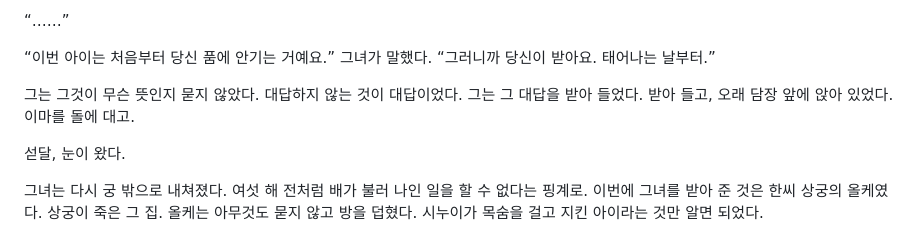
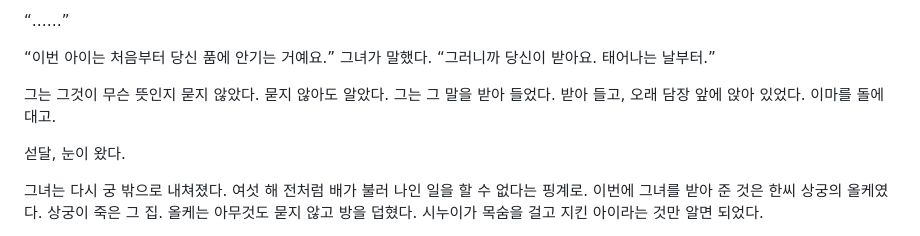
Before and after one commit to fmenglish0502-crypto/fmenglish, a Markdown page: drama/검은연꽃_소설_3부_끝없는늪.md, the part around the change. Rendered like a GitHub page.

Commit message:
3부 28장 문장 정리 반영
Co-Authored-By: Claude Opus 5.5 <noreply@anthropic.com>
Claude-Session: https://claude.ai/code/session_0188vq1ZNpuWakfuHdPV8Noi

```diff
--- a/drama/검은연꽃_소설_3부_끝없는늪.md
+++ b/drama/검은연꽃_소설_3부_끝없는늪.md
@@ -1286,7 +1286,7 @@
 
 “이번 아이는 처음부터 당신 품에 안기는 거예요.” 그녀가 말했다. “그러니까 당신이 받아요. 태어나는 날부터.”
 
-그는 그것이 무슨 뜻인지 묻지 않았다. 대답하지 않는 것이 대답이었다. 그는 그 대답을 받아 들었다. 받아 들고, 오래 담장 앞에 앉아 있었다. 이마를 돌에 대고.
+그는 그것이 무슨 뜻인지 묻지 않았다. 묻지 않아도 알았다. 그는 그 말을 받아 들었다. 받아 들고, 오래 담장 앞에 앉아 있었다. 이마를 돌에 대고.
 
 섣달, 눈이 왔다.
 
```
